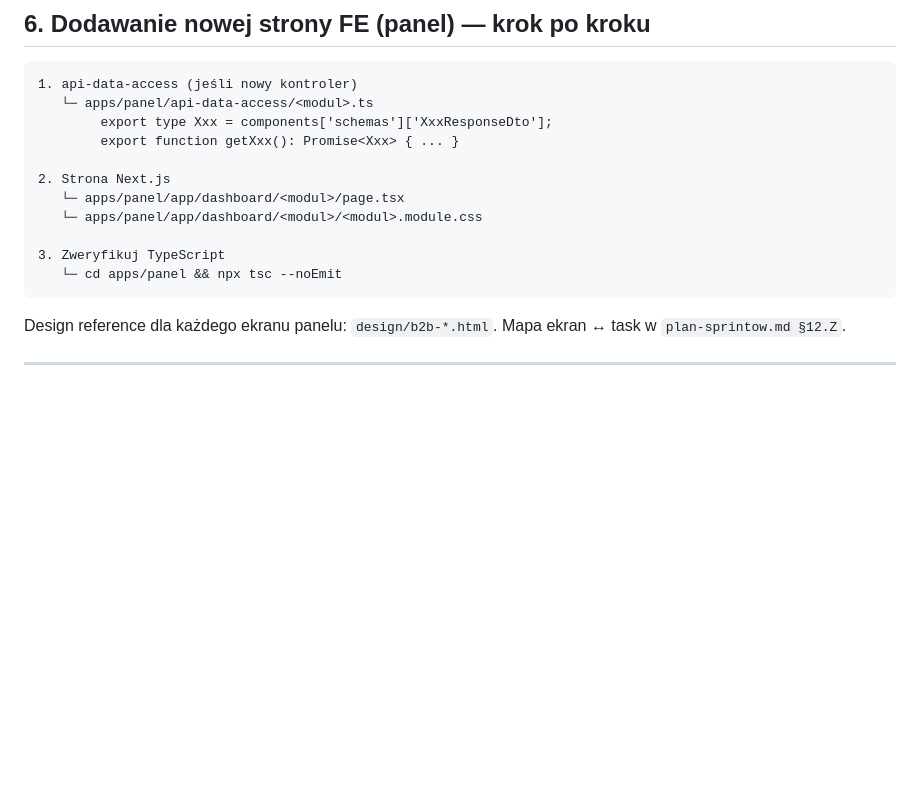
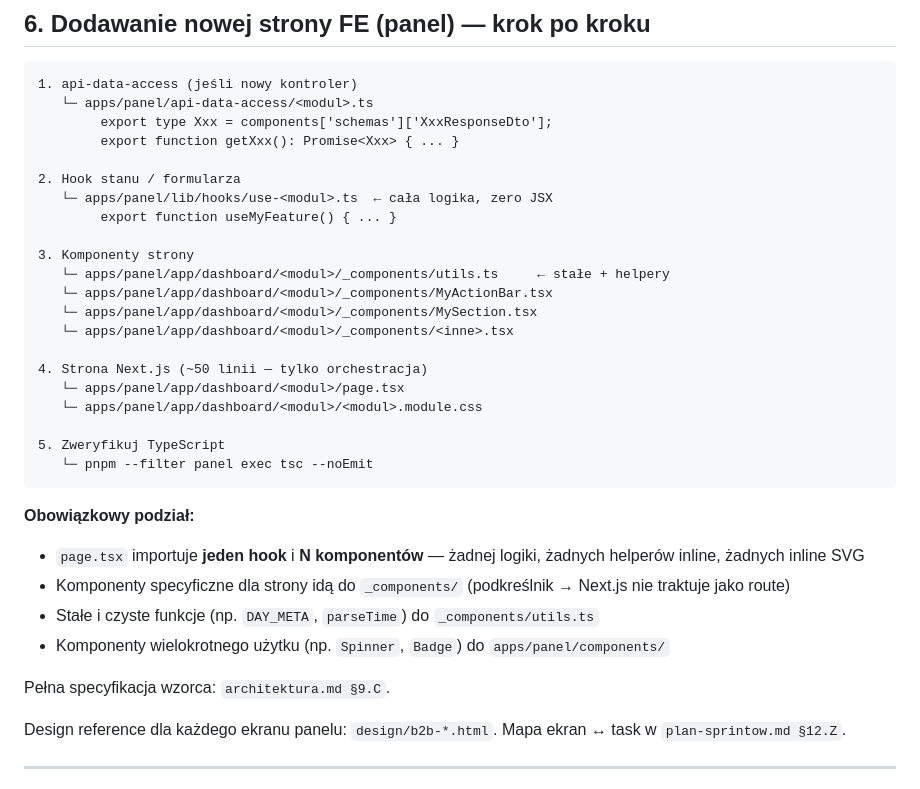
Before and after one commit to tomaszklag/opon, a Markdown page: docs/developer-guide.md, the part around the change. Drawn GitHub-style; blank space fills up the shorter version.

````diff
--- a/docs/developer-guide.md
+++ b/docs/developer-guide.md
@@ -231,13 +231,32 @@ Husky + lint-staged uruchamia ESLint i Prettier automatycznie przed każdym comm
         export type Xxx = components['schemas']['XxxResponseDto'];
         export function getXxx(): Promise<Xxx> { ... }
 
-2. Strona Next.js
+2. Hook stanu / formularza
+   └─ apps/panel/lib/hooks/use-<modul>.ts  ← cała logika, zero JSX
+        export function useMyFeature() { ... }
+
+3. Komponenty strony
+   └─ apps/panel/app/dashboard/<modul>/_components/utils.ts     ← stałe + helpery
+   └─ apps/panel/app/dashboard/<modul>/_components/MyActionBar.tsx
+   └─ apps/panel/app/dashboard/<modul>/_components/MySection.tsx
+   └─ apps/panel/app/dashboard/<modul>/_components/<inne>.tsx
+
+4. Strona Next.js (~50 linii — tylko orchestracja)
    └─ apps/panel/app/dashboard/<modul>/page.tsx
    └─ apps/panel/app/dashboard/<modul>/<modul>.module.css
 
-3. Zweryfikuj TypeScript
-   └─ cd apps/panel && npx tsc --noEmit
+5. Zweryfikuj TypeScript
+   └─ pnpm --filter panel exec tsc --noEmit
 ```
+
+**Obowiązkowy podział:**
+
+- `page.tsx` importuje **jeden hook** i **N komponentów** — żadnej logiki, żadnych helperów inline, żadnych inline SVG
+- Komponenty specyficzne dla strony idą do `_components/` (podkreślnik → Next.js nie traktuje jako route)
+- Stałe i czyste funkcje (np. `DAY_META`, `parseTime`) do `_components/utils.ts`
+- Komponenty wielokrotnego użytku (np. `Spinner`, `Badge`) do `apps/panel/components/`
+
+Pełna specyfikacja wzorca: `architektura.md §9.C`.
 
 Design reference dla każdego ekranu panelu: `design/b2b-*.html`. Mapa ekran ↔ task w `plan-sprintow.md §12.Z`.
 
````
Also changed, not shown: docs/architektura.md (+84 -0 lines).
